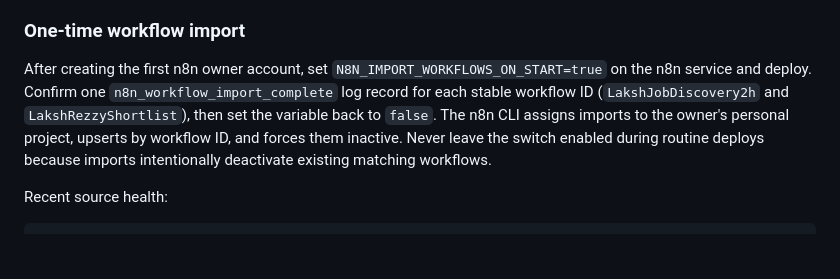
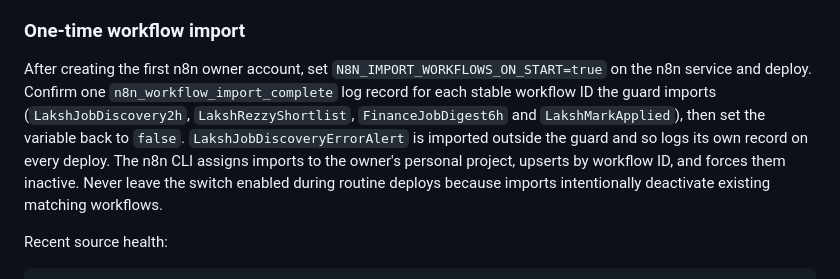
Before and after one commit to lgoyal6/job-discovery, a Markdown page: OPERATIONS.md, the part around the change. GitHub-like rendering; blank space fills up the shorter version.

Commit message:
docs: name every workflow the import guard actually brings in
OPERATIONS.md listed two stable workflow IDs; scripts/railway-entrypoint.sh
imports four under N8N_IMPORT_WORKFLOWS_ON_START and a fifth
(LakshJobDiscoveryErrorAlert) outside the guard on every deploy.

Co-Authored-By: Claude Opus 5 (1M context) <noreply@anthropic.com>
Claude-Session: https://claude.ai/code/session_01PLYHDyqJ553CSn4u5DLbin

```diff
--- a/OPERATIONS.md
+++ b/OPERATIONS.md
@@ -19,7 +19,7 @@ Each successful cloud start must contain an `ok: true` migration record, the str
 
 ### One-time workflow import
 
-After creating the first n8n owner account, set `N8N_IMPORT_WORKFLOWS_ON_START=true` on the n8n service and deploy. Confirm one `n8n_workflow_import_complete` log record for each stable workflow ID (`LakshJobDiscovery2h` and `LakshRezzyShortlist`), then set the variable back to `false`. The n8n CLI assigns imports to the owner's personal project, upserts by workflow ID, and forces them inactive. Never leave the switch enabled during routine deploys because imports intentionally deactivate existing matching workflows.
+After creating the first n8n owner account, set `N8N_IMPORT_WORKFLOWS_ON_START=true` on the n8n service and deploy. Confirm one `n8n_workflow_import_complete` log record for each stable workflow ID the guard imports (`LakshJobDiscovery2h`, `LakshRezzyShortlist`, `FinanceJobDigest6h` and `LakshMarkApplied`), then set the variable back to `false`. `LakshJobDiscoveryErrorAlert` is imported outside the guard and so logs its own record on every deploy. The n8n CLI assigns imports to the owner's personal project, upserts by workflow ID, and forces them inactive. Never leave the switch enabled during routine deploys because imports intentionally deactivate existing matching workflows.
 
 Recent source health:
 
```
